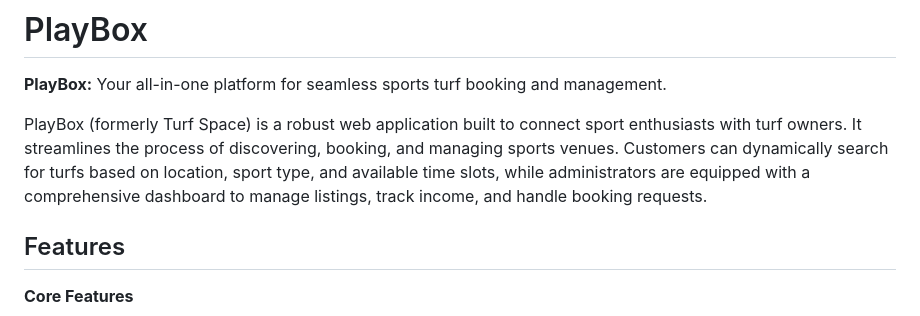
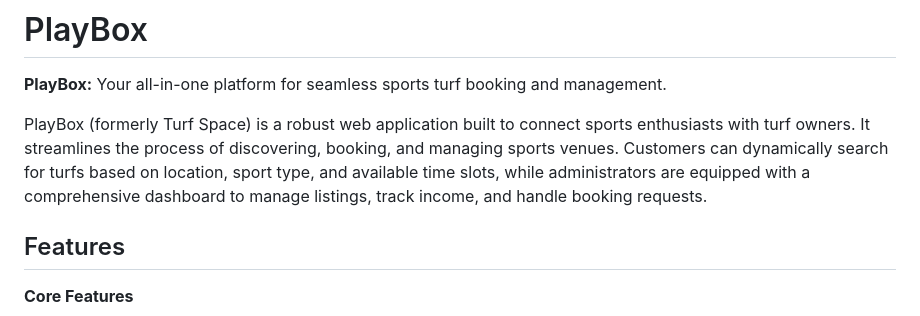
Before and after one commit to Shivam-Patel22/Play-Box, a Markdown page: README.md, the part around the change. GitHub-like rendering.

```diff
--- a/README.md
+++ b/README.md
@@ -6,7 +6,7 @@
 
 **PlayBox:** Your all-in-one platform for seamless sports turf booking and management.
 
-PlayBox (formerly Turf Space) is a robust web application built to connect sport enthusiasts with turf owners. It streamlines the process of discovering, booking, and managing sports venues. Customers can dynamically search for turfs based on location, sport type, and available time slots, while administrators are equipped with a comprehensive dashboard to manage listings, track income, and handle booking requests.
+PlayBox (formerly Turf Space) is a robust web application built to connect sports enthusiasts with turf owners. It streamlines the process of discovering, booking, and managing sports venues. Customers can dynamically search for turfs based on location, sport type, and available time slots, while administrators are equipped with a comprehensive dashboard to manage listings, track income, and handle booking requests.
 
 ## Features
 
```
